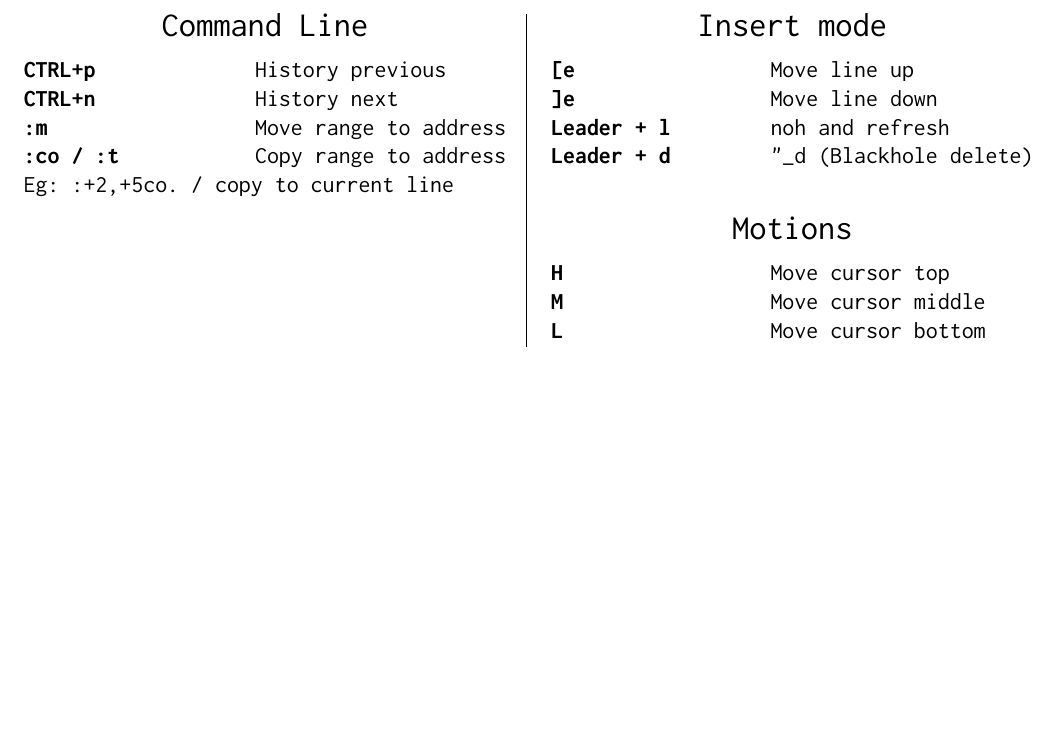
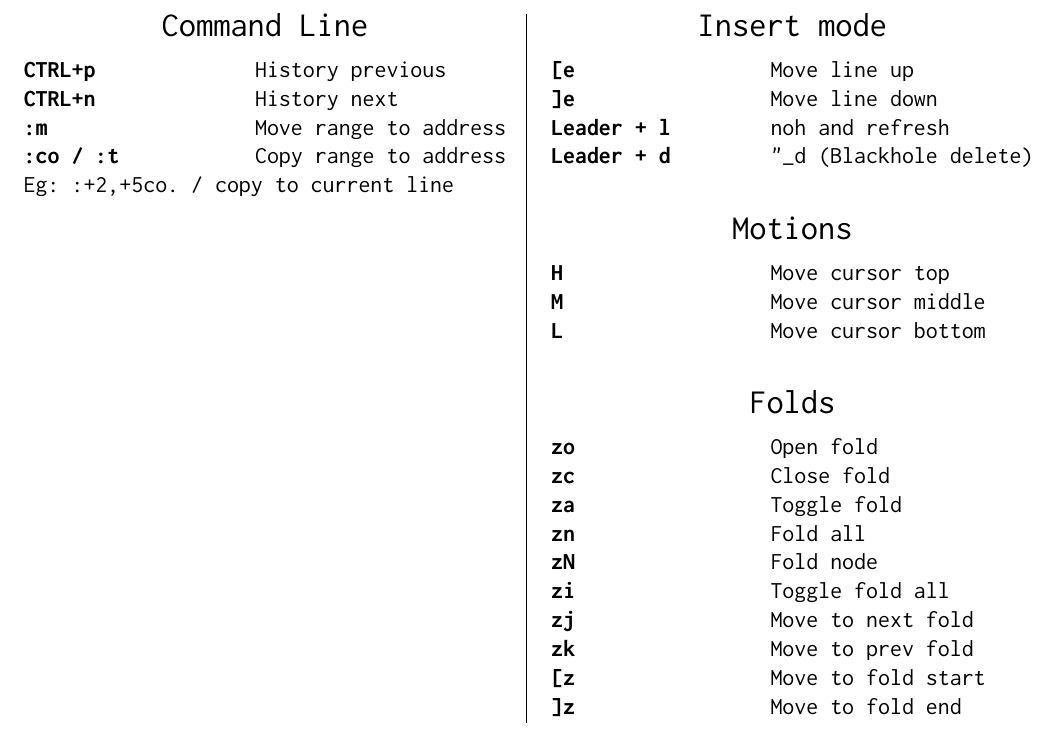
Before and after one commit to jlesquembre/dotfiles, a LaTeX document (cheatsheet.tex): part of page 3 of 4, cut so that both start at the same text, the shorter picture padded with empty space. Compiled offline with pdfLaTeX.

Commit message:
neovim: add some functions

```diff
--- a/cheatsheet.tex
+++ b/cheatsheet.tex
@@ -181,6 +181,21 @@
       \textbf{H} & Move cursor top \\
       \textbf{M} & Move cursor middle \\
       \textbf{L} & Move cursor bottom \\
+
+      \taburowcolors 2 {white .. white}
+      \bigskip \\
+      \multicolumn{2}{c}{\Large Folds}\medskip \\
+      \taburowcolors{\tabbackground .. white}
+      \textbf{zo} & Open fold \\
+      \textbf{zc} & Close fold \\
+      \textbf{za} & Toggle fold \\
+      \textbf{zn} & Fold all \\
+      \textbf{zN} & Fold node \\
+      \textbf{zi} & Toggle fold all \\
+      \textbf{zj} & Move to next fold \\
+      \textbf{zk} & Move to prev fold \\
+      \textbf{[z} & Move to fold start \\
+      \textbf{]z} & Move to fold end \\
     \end{tabu}
   \end{minipage}}%
 
```
Also changed, not shown: 1 other file.
